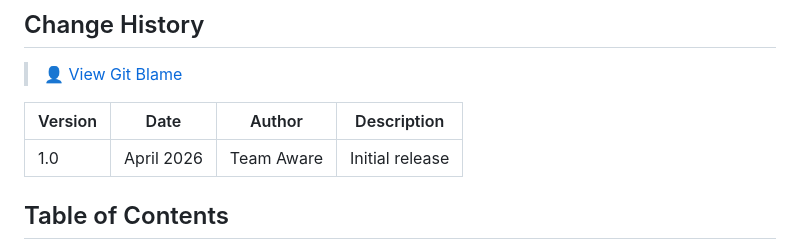
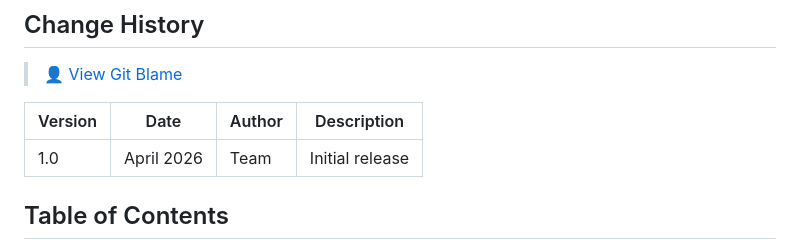
Before and after one commit to khairat1/clinic-reservation-system, a Markdown page: ARCHITECTURE.md, the part around the change. Drawn GitHub-style.

```diff
--- a/ARCHITECTURE.md
+++ b/ARCHITECTURE.md
@@ -6,7 +6,7 @@
 
 | Version | Date | Author | Description |
 |---|---|---|---|
-| 1.0 | April 2026 | Team Aware | Initial release |
+| 1.0 | April 2026 | Team   | Initial release |
 
 ## Table of Contents
 
```
